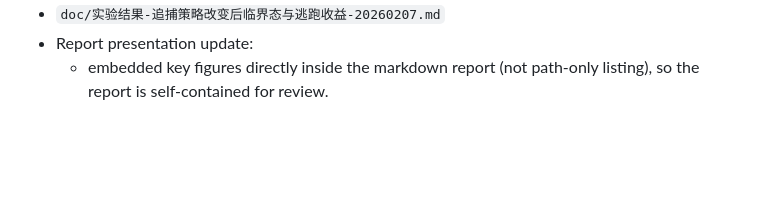
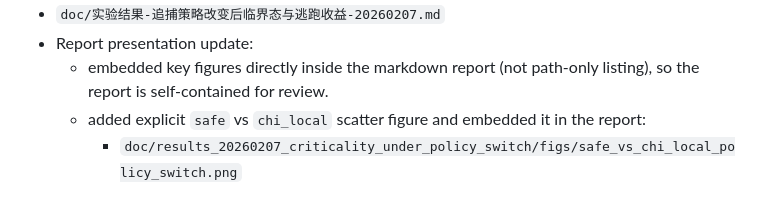
Before and after one commit to WuTianyi321/chasecrit, a Markdown page: memory/2026-02-07.md, the part around the change. Rendered like a GitHub page; blank space fills up the shorter version.

Commit message:
补充chi_local与safe散点图并更新报告

```diff
--- a/memory/2026-02-07.md
+++ b/memory/2026-02-07.md
@@ -194,3 +194,5 @@ Reader-facing summary:
 - `doc/实验结果-追捕策略改变后临界态与逃跑收益-20260207.md`
 - Report presentation update:
   - embedded key figures directly inside the markdown report (not path-only listing), so the report is self-contained for review.
+  - added explicit `safe` vs `chi_local` scatter figure and embedded it in the report:
+    - `doc/results_20260207_criticality_under_policy_switch/figs/safe_vs_chi_local_policy_switch.png`
```
Also changed, not shown: doc/实验结果-追捕策略改变后临界态与逃跑收益-20260207.md (+4 -0 lines), doc/results_20260207_criticality_under_policy_switch/figs/safe_vs_chi_local_policy_switch.png (added).
